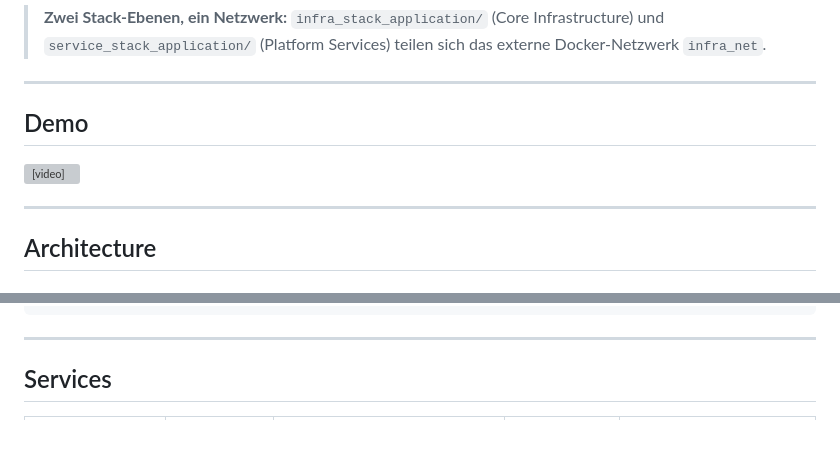
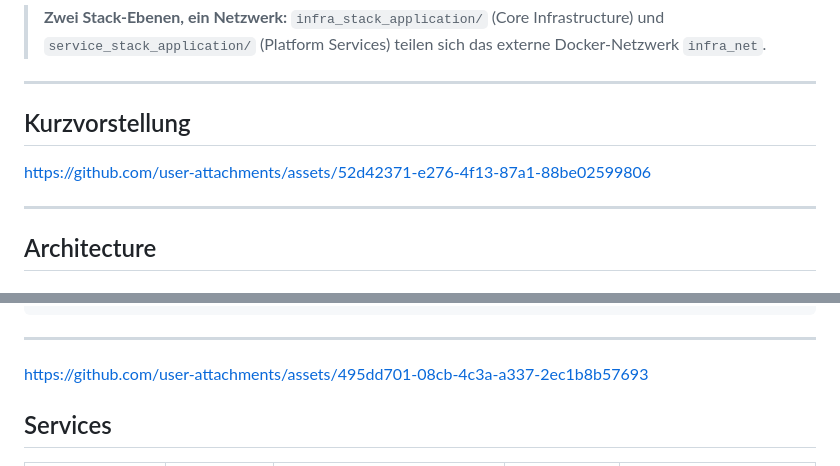
Before and after one commit to patrick-reuver/docker-infra-stack-local, a Markdown page: README.md, 2 parts joined by grey strips. Drawn GitHub-style; blank space fills up the shorter version; grey boxes are pictures that could not be loaded.

Commit message:
Revise README section titles and add asset links
Updated the README to change 'Demo' to 'Kurzvorstellung' and added links for video and assets.

```diff
--- a/README.md
+++ b/README.md
@@ -6,9 +6,9 @@ Self-hosted Docker-Infrastruktur als gemeinsame Basis für lokale Anwendungen, A
 
 ---
 
-## Demo
+## Kurzvorstellung
 
-<video src="assets/docker-infra-stack-promo.mp4" controls width="100%"></video>
+https://github.com/user-attachments/assets/52d42371-e276-4f13-87a1-88be02599806
 
 ---
 
@@ -379,6 +379,10 @@ docker-infra-stack/
 
 ---
 
+
+https://github.com/user-attachments/assets/495dd701-08cb-4c3a-a337-2ec1b8b57693
+
+
 ## Services
 
 | Service | Port (Internal) | Host (Traefik) | Status | Beschreibung |
```
